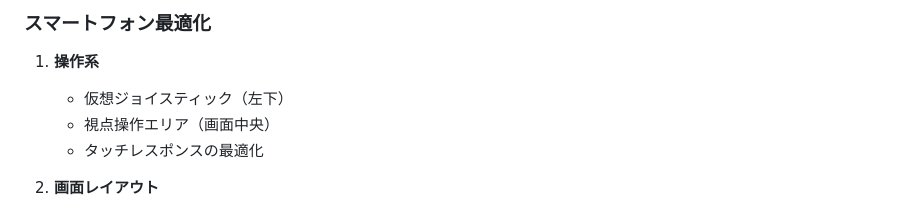
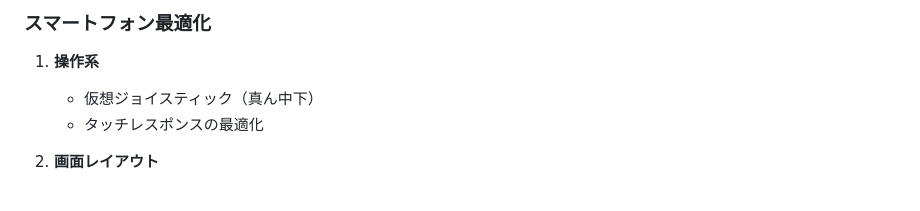
Before and after one commit to wikeda/maze-game, a Markdown page: requirements.md, the part around the change. Drawn GitHub-style.

Commit message:
docs: update requirements.md

```diff
--- a/requirements.md
+++ b/requirements.md
@@ -53,8 +53,7 @@
 
 ### スマートフォン最適化
 1. **操作系**
-   - 仮想ジョイスティック（左下）
-   - 視点操作エリア（画面中央）
+   - 仮想ジョイスティック（真ん中下）
    - タッチレスポンスの最適化
 
 2. **画面レイアウト**
```
